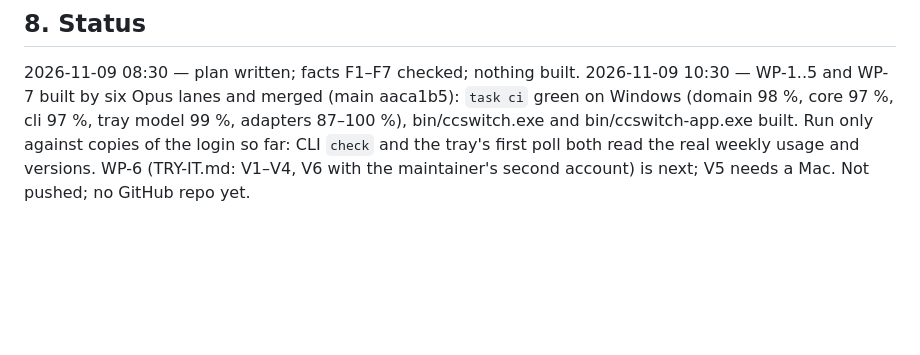
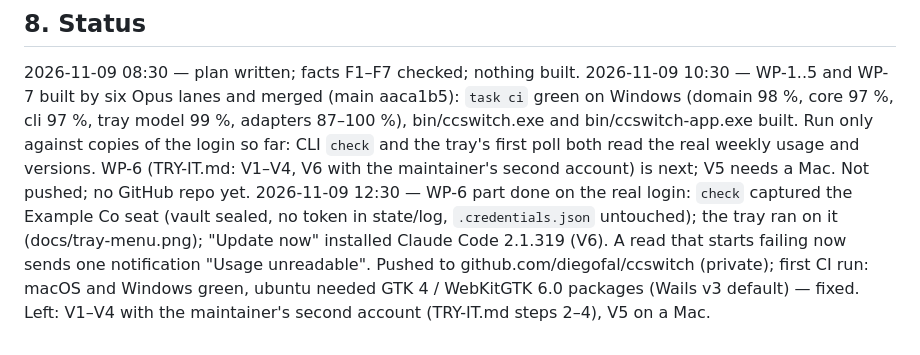
Before and after one commit to diegofal/ccswitch, a Markdown page: PLAN.md, the part around the change. Drawn GitHub-style; blank space fills up the shorter version.

```diff
--- a/PLAN.md
+++ b/PLAN.md
@@ -235,3 +235,9 @@ Windows (domain 98 %, core 97 %, cli 97 %, tray model 99 %, adapters 87–100 %)
 bin/ccswitch-app.exe built. Run only against copies of the login so far: CLI `check` and the tray's first poll
 both read the real weekly usage and versions. WP-6 (TRY-IT.md: V1–V4, V6 with the maintainer's second account) is next;
 V5 needs a Mac. Not pushed; no GitHub repo yet.
+2026-11-09 12:30 — WP-6 part done on the real login: `check` captured the Example Co seat (vault sealed, no
+token in state/log, `.credentials.json` untouched); the tray ran on it (docs/tray-menu.png); "Update now"
+installed Claude Code 2.1.319 (V6). A read that starts failing now sends one notification "Usage unreadable".
+Pushed to github.com/diegofal/ccswitch (private); first CI run: macOS and Windows green, ubuntu needed GTK 4 /
+WebKitGTK 6.0 packages (Wails v3 default) — fixed. Left: V1–V4 with the maintainer's second account (TRY-IT.md steps
+2–4), V5 on a Mac.
```
Also changed, not shown: README.md (+3 -1 lines), TRY-IT.md (+6 -0 lines), docs/tray-menu.png (added), 5 other files.
